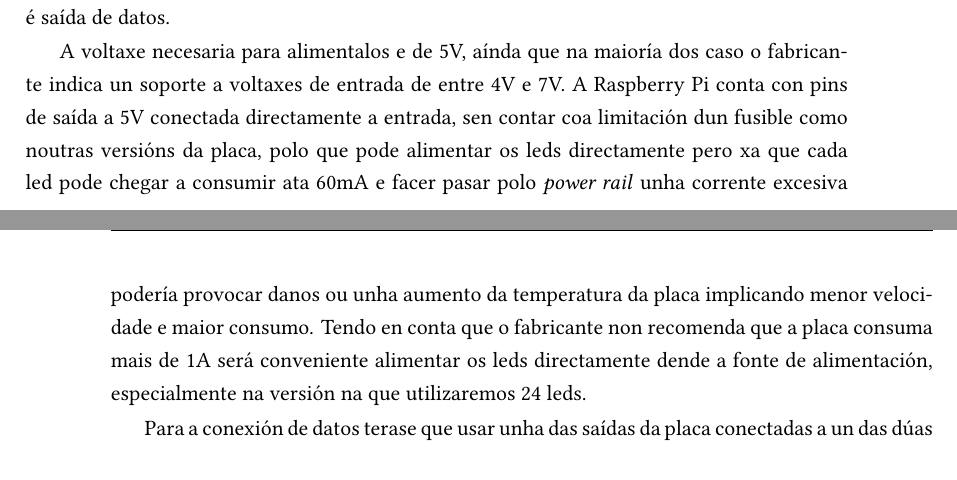
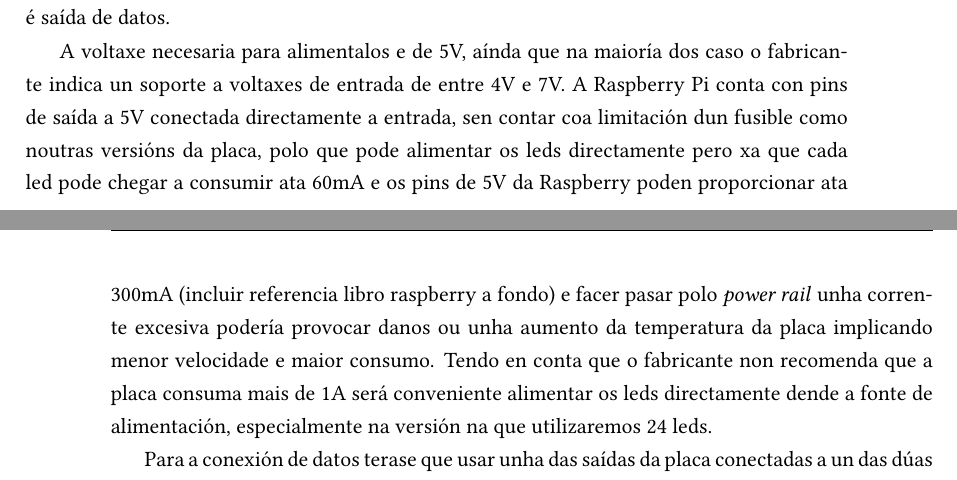
Before and after one commit to yosorg/memoriaTFG, a LaTeX document (memoria_tfg.tex, which reads contido/implementacion_dispositivo.tex): two parts of pages 32 and 33 of 74, joined at a grey line, cut so that both start at the same text. Compiled offline with LuaLaTeX.

```diff
--- a/contido/implementacion_dispositivo.tex
+++ b/contido/implementacion_dispositivo.tex
@@ -179,7 +179,7 @@
 \subsection{Conexión coa Raspberry Pi}
 Estes leds contan con catro puntos de conexión entrada de voltaxe, terra, entrada de datos é saída de datos.
 
-A voltaxe necesaria para alimentalos e de 5V, aínda que na maioría dos caso o fabricante indica un soporte a voltaxes de entrada de entre 4V e 7V. A Raspberry Pi conta con pins de saída a 5V conectada directamente a entrada, sen contar coa limitación dun fusible como noutras versións da placa, polo que pode alimentar os leds directamente pero xa que cada led pode chegar a consumir ata 60mA e facer pasar polo \emph{power rail} unha corrente excesiva podería provocar danos ou unha aumento da temperatura da placa implicando menor velocidade e maior consumo. Tendo en conta que o fabricante non recomenda que a placa consuma mais de 1A será conveniente alimentar os leds directamente dende a fonte de alimentación, especialmente na versión na que utilizaremos 24 leds.
+A voltaxe necesaria para alimentalos e de 5V, aínda que na maioría dos caso o fabricante indica un soporte a voltaxes de entrada de entre 4V e 7V. A Raspberry Pi conta con pins de saída a 5V conectada directamente a entrada, sen contar coa limitación dun fusible como noutras versións da placa, polo que pode alimentar os leds directamente pero xa que cada led pode chegar a consumir ata 60mA e os pins de 5V da Raspberry poden proporcionar ata 300mA (incluir referencia libro raspberry a fondo) e facer pasar polo \emph{power rail} unha corrente excesiva podería provocar danos ou unha aumento da temperatura da placa implicando menor velocidade e maior consumo. Tendo en conta que o fabricante non recomenda que a placa consuma mais de 1A será conveniente alimentar os leds directamente dende a fonte de alimentación, especialmente na versión na que utilizaremos 24 leds.
 
 Para a conexión de datos terase que usar unha das saídas da placa conectadas a un das dúas canles \emph{PWM} da que dispón. Estas saídas lóxicas contan cunha voltaxe de 3.3V, pero as tiras leds requiren que a voltaxe na entrada de datos, para ser interpretada como un valor lóxico HIGH, sexa polo menos un 70\(\%\) da  voltaxe de alimentación, neste caso 3.5V. Para solucionalo proponse dúas opcións: Reducir a voltaxe de entrada dos leds, o que implicaría unha menor luminosidade, ou aumentar a voltaxe do valor lóxico, optarase por esta solución utilizando un conversor lóxico de nivel. Na practica comprobaremos que os leds utilizados seguen interpretando como valor lóxico positivo os 3.3V polo que a utilización ou non do conversor de nivel a valoraremos máis adiante en función do espacio dispoñible.
 
```
Also changed, not shown: contido/implementacion_dispositivo.pdf, contido/implementacion_dispositivo.tex (2 more changed lines), 3 other files.
